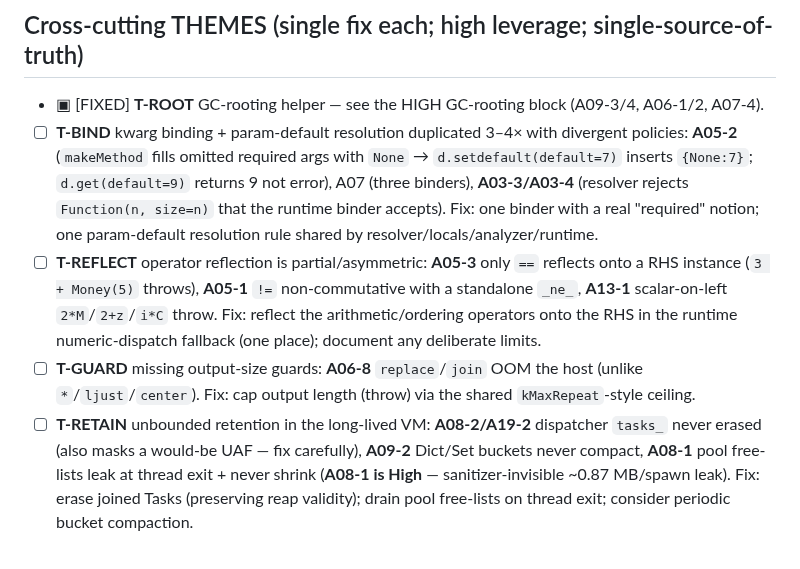
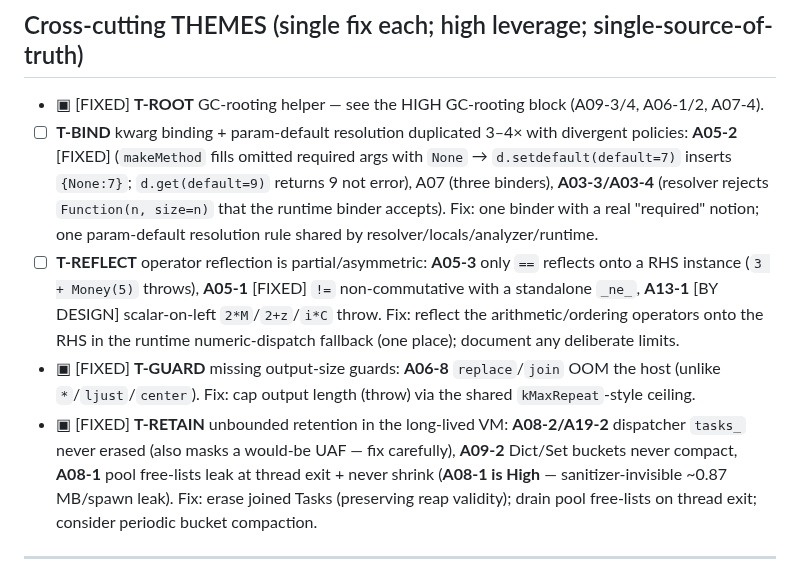
Before and after one commit to kiritolang/kiritolang.github.io, a Markdown page: audit_v1_12/FINDINGS.md, the part around the change. Rendered like a GitHub page.

Commit message:
audit(v1.12): mark T-GUARD/T-RETAIN/A05-1/A05-2 fixed; A05-3/A13-1 documented-by-design

```diff
--- a/audit_v1_12/FINDINGS.md
+++ b/audit_v1_12/FINDINGS.md
@@ -73,17 +73,17 @@ Fix each with a regression test (C++ unit and/or `.ki` + `.experr`). Grouped by
 
 - ▣ [FIXED] **T-ROOT** GC-rooting helper — see the HIGH GC-rooting block (A09-3/4, A06-1/2, A07-4).
 - ☐ **T-BIND** kwarg binding + param-default resolution duplicated 3–4× with divergent policies:
-  **A05-2** (`makeMethod` fills omitted required args with `None` → `d.setdefault(default=7)` inserts
+  **A05-2** [FIXED] (`makeMethod` fills omitted required args with `None` → `d.setdefault(default=7)` inserts
   `{None:7}`; `d.get(default=9)` returns 9 not error), A07 (three binders), **A03-3/A03-4** (resolver
   rejects `Function(n, size=n)` that the runtime binder accepts). Fix: one binder with a real "required"
   notion; one param-default resolution rule shared by resolver/locals/analyzer/runtime.
 - ☐ **T-REFLECT** operator reflection is partial/asymmetric: **A05-3** only `==` reflects onto a RHS
-  instance (`3 + Money(5)` throws), **A05-1** `!=` non-commutative with a standalone `_ne_`, **A13-1**
+  instance (`3 + Money(5)` throws), **A05-1** [FIXED] `!=` non-commutative with a standalone `_ne_`, **A13-1** [BY DESIGN]
   scalar-on-left `2*M`/`2+z`/`i*C` throw. Fix: reflect the arithmetic/ordering operators onto the RHS in
   the runtime numeric-dispatch fallback (one place); document any deliberate limits.
-- ☐ **T-GUARD** missing output-size guards: **A06-8** `replace`/`join` OOM the host (unlike
+- ▣ [FIXED] **T-GUARD** missing output-size guards: **A06-8** `replace`/`join` OOM the host (unlike
   `*`/`ljust`/`center`). Fix: cap output length (throw) via the shared `kMaxRepeat`-style ceiling.
-- ☐ **T-RETAIN** unbounded retention in the long-lived VM: **A08-2/A19-2** dispatcher `tasks_` never
+- ▣ [FIXED] **T-RETAIN** unbounded retention in the long-lived VM: **A08-2/A19-2** dispatcher `tasks_` never
   erased (also masks a would-be UAF — fix carefully), **A09-2** Dict/Set buckets never compact,
   **A08-1** pool free-lists leak at thread exit + never shrink (**A08-1 is High** — sanitizer-invisible
   ~0.87 MB/spawn leak). Fix: erase joined Tasks (preserving reap validity); drain pool free-lists on
```
